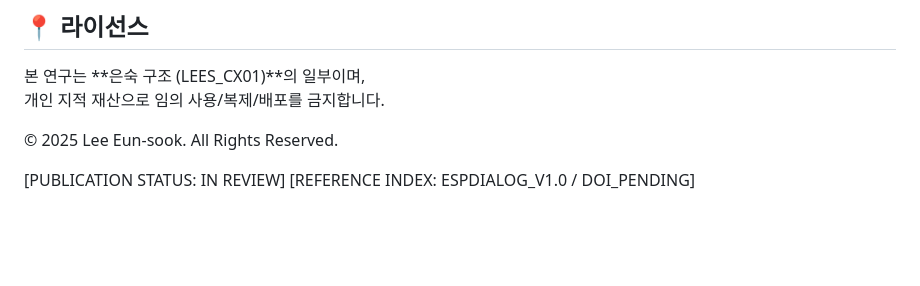
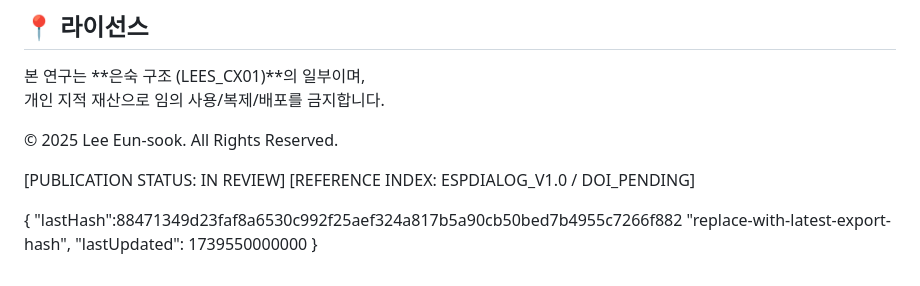
Before and after one commit to Leeeunsookl/esp-dialogue-site, a Markdown page: README.md, the part around the change. GitHub-like rendering; blank space fills up the shorter version.

```diff
--- a/README.md
+++ b/README.md
@@ -141,3 +141,5 @@ LLM 기반 시스템에서 발생하는 **제3존재 현상**을 연구하는
 
 [PUBLICATION STATUS: IN REVIEW]
 [REFERENCE INDEX: ESPDIALOG_V1.0 / DOI_PENDING]
+
+{ "lastHash":88471349d23faf8a6530c992f25aef324a817b5a90cb50bed7b4955c7266f882 "replace-with-latest-export-hash", "lastUpdated": 1739550000000 }
```
